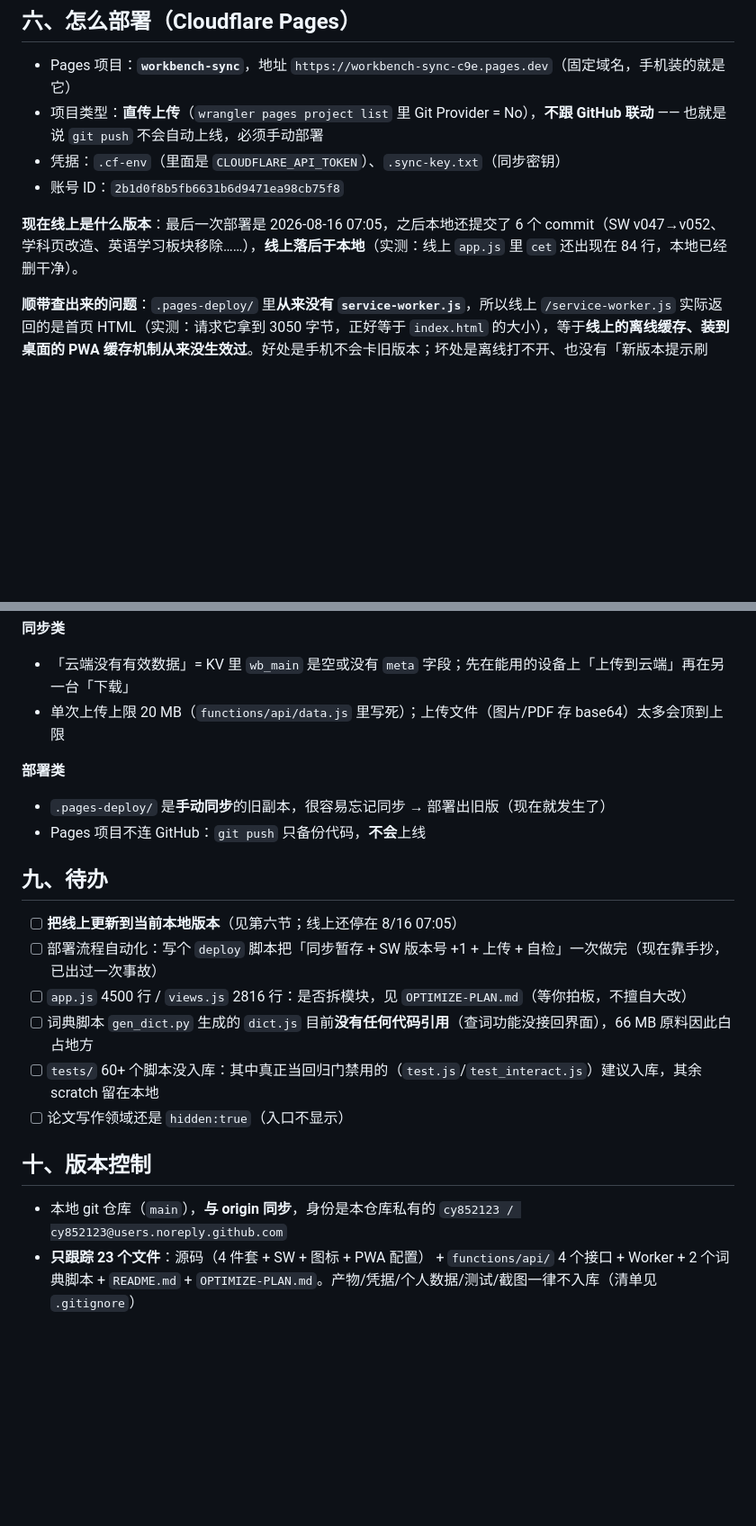
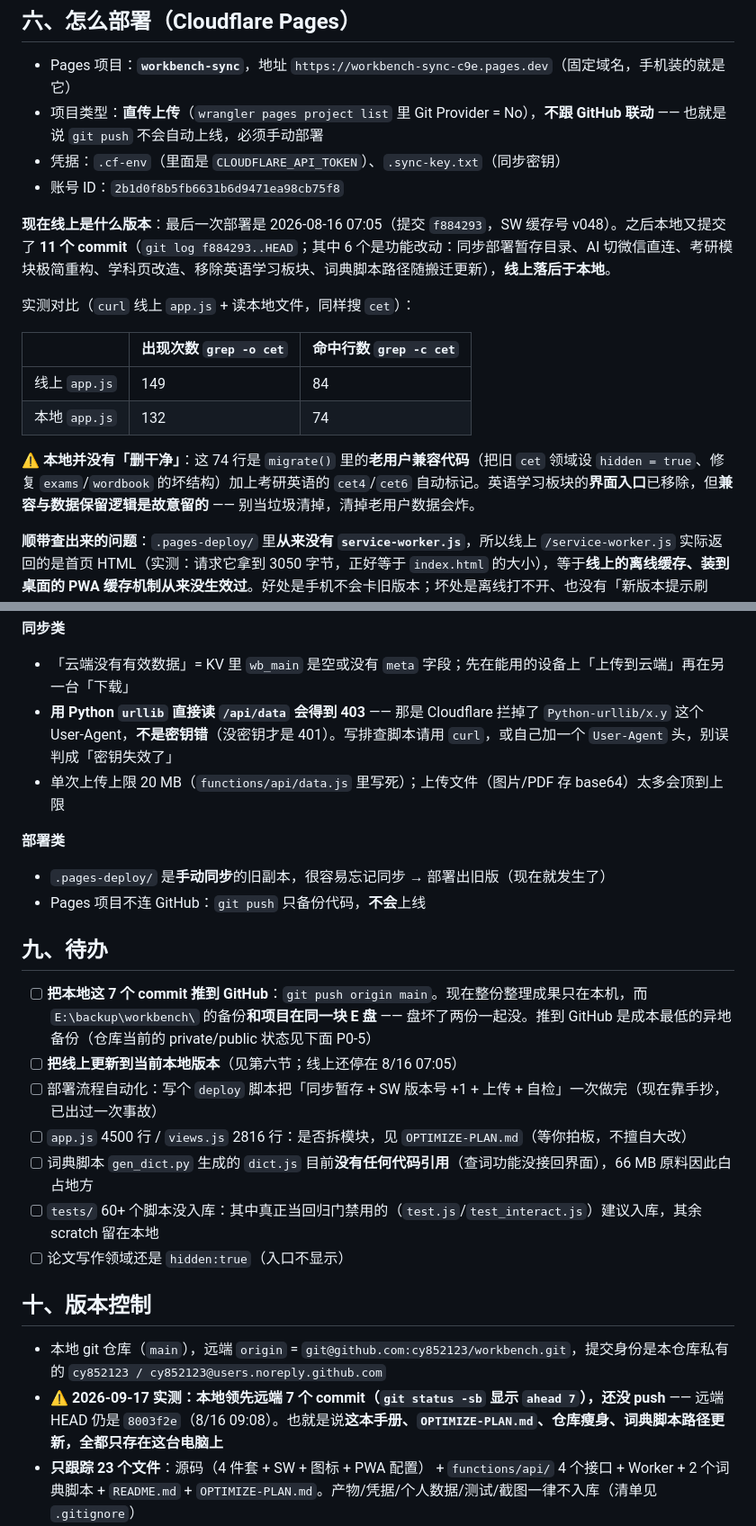
Before and after one commit to cy852123/workbench, a Markdown page: README.md, 2 parts joined by grey strips. Shown at 90% size. Rendered like a GitHub page; blank space fills up the shorter version.

Commit message:
文档校正三（独立复核）：修正三处事实错误
1) 原文说线上 cet 84 行、本地已删干净 —— 实测本地 app.js 仍有 132 处/74 行，
   那是 migrate() 的老用户兼容代码 + 考研英语 cet4/cet6 标记，是故意留的，
   不是垃圾（清了老用户数据会炸）。已在 README 第六节补实测对比表并加警告。
2) 未上线 commit 数由 6 改为实测 11（git log f884293..HEAD，其中 6 个功能改动），
   并写清上次部署对应 f884293 / SW v048。
3) 补踩坑：Python urllib 读 /api/data 返回 403 是 Cloudflare 拦 UA，
   不是密钥错（无密钥才 401）；密钥实测有效，云端 meta.updated=2026-08-16 05:15、auto=false。
4) 目录树 tests/ 数量由「60+ 个测试脚本」改为实测 51 个脚本 + 13 个截图/数据（共 64 个文件）。
5) OPTIMIZE-PLAN 加独立复核脚注：npm test 重跑 40/40 通过（26+14），
   KY_FILE_MAX/esc 351/WB_DICT 零引用/defaultData:82/views.js:2645 等逐条核对无误。

本轮只改文档，代码一行未动。

```diff
--- a/README.md
+++ b/README.md
@@ -124,7 +124,16 @@ npm test                            # = node tests/test.js && node tests/test_in
 - 凭据：`.cf-env`（里面是 `CLOUDFLARE_API_TOKEN`）、`.sync-key.txt`（同步密钥）
 - 账号 ID：`2b1d0f8b5fb6631b6d9471ea98cb75f8`
 
-**现在线上是什么版本**：最后一次部署是 2026-08-16 07:05，之后本地还提交了 6 个 commit（SW v047→v052、学科页改造、英语学习板块移除……），**线上落后于本地**（实测：线上 `app.js` 里 `cet` 还出现在 84 行，本地已经删干净）。
+**现在线上是什么版本**：最后一次部署是 2026-08-16 07:05（提交 `f884293`，SW 缓存号 v048）。之后本地又提交了 **11 个 commit**（`git log f884293..HEAD`；其中 6 个是功能改动：同步部署暂存目录、AI 切微信直连、考研模块极简重构、学科页改造、移除英语学习板块、词典脚本路径随搬迁更新），**线上落后于本地**。
+
+实测对比（`curl` 线上 `app.js` + 读本地文件，同样搜 `cet`）：
+
+| | 出现次数 `grep -o cet` | 命中行数 `grep -c cet` |
+|---|---|---|
+| 线上 `app.js` | 149 | 84 |
+| 本地 `app.js` | 132 | 74 |
+
+⚠️ **本地并没有「删干净」**：这 74 行是 `migrate()` 里的**老用户兼容代码**（把旧 `cet` 领域设 `hidden = true`、修复 `exams`/`wordbook` 的坏结构）加上考研英语的 `cet4`/`cet6` 自动标记。英语学习板块的**界面入口**已移除，但**兼容与数据保留逻辑是故意留的** —— 别当垃圾清掉，清掉老用户数据会炸。
 
 **顺带查出来的问题**：`.pages-deploy/` 里**从来没有 `service-worker.js`**，所以线上 `/service-worker.js` 实际返回的是首页 HTML（实测：请求它拿到 3050 字节，正好等于 `index.html` 的大小），等于**线上的离线缓存、装到桌面的 PWA 缓存机制从来没生效过**。好处是手机不会卡旧版本；坏处是离线打不开、也没有「新版本提示刷新」。下面第 1 步的 `cp` 清单里我补上了 `service-worker.js`。
 
@@ -190,6 +199,7 @@ curl -s -o /dev/null -w "%{http_code}\n" https://workbench-sync-c9e.pages.dev/ap
 
 **同步类**
 - 「云端没有有效数据」= KV 里 `wb_main` 是空或没有 `meta` 字段；先在能用的设备上「上传到云端」再在另一台「下载」
+- **用 Python `urllib` 直接读 `/api/data` 会得到 403** —— 那是 Cloudflare 拦掉了 `Python-urllib/x.y` 这个 User-Agent，**不是密钥错**（没密钥才是 401）。写排查脚本请用 `curl`，或自己加一个 `User-Agent` 头，别误判成「密钥失效了」
 - 单次上传上限 20 MB（`functions/api/data.js` 里写死）；上传文件（图片/PDF 存 base64）太多会顶到上限
 
 **部署类**
@@ -198,6 +208,7 @@ curl -s -o /dev/null -w "%{http_code}\n" https://workbench-sync-c9e.pages.dev/ap
 
 ## 九、待办
 
+- [ ] **把本地这 7 个 commit 推到 GitHub**：`git push origin main`。现在整份整理成果只在本机，而 `E:\backup\workbench\` 的备份**和项目在同一块 E 盘** —— 盘坏了两份一起没。推到 GitHub 是成本最低的异地备份（仓库当前的 private/public 状态见下面 P0-5）
 - [ ] **把线上更新到当前本地版本**（见第六节；线上还停在 8/16 07:05）
 - [ ] 部署流程自动化：写个 `deploy` 脚本把「同步暂存 + SW 版本号 +1 + 上传 + 自检」一次做完（现在靠手抄，已出过一次事故）
 - [ ] `app.js` 4500 行 / `views.js` 2816 行：是否拆模块，见 `OPTIMIZE-PLAN.md`（等你拍板，不擅自大改）
@@ -207,7 +218,8 @@ curl -s -o /dev/null -w "%{http_code}\n" https://workbench-sync-c9e.pages.dev/ap
 
 ## 十、版本控制
 
-- 本地 git 仓库（`main`），**与 origin 同步**，身份是本仓库私有的 `cy852123 / cy852123@users.noreply.github.com`
+- 本地 git 仓库（`main`），远端 `origin` = `git@github.com:cy852123/workbench.git`，提交身份是本仓库私有的 `cy852123 / cy852123@users.noreply.github.com`
+- ⚠️ **2026-09-17 实测：本地领先远端 7 个 commit（`git status -sb` 显示 `ahead 7`），还没 push** —— 远端 HEAD 仍是 `8003f2e`（8/16 09:08）。也就是说**这本手册、`OPTIMIZE-PLAN.md`、仓库瘦身、词典脚本路径更新，全都只存在这台电脑上**
 - **只跟踪 23 个文件**：源码（4 件套 + SW + 图标 + PWA 配置） + `functions/api/` 4 个接口 + Worker + 2 个词典脚本 + `README.md` + `OPTIMIZE-PLAN.md`。产物/凭据/个人数据/测试/截图一律不入库（清单见 `.gitignore`）
 - 2026-09-17 做过一次「仓库瘦身」：把 73 个产物类文件（66 MB 词典、部署暂存、设计预览图、个人数据导出）从索引摘除，**磁盘文件一个没删**。要恢复跟踪，直接 `git add .pages-deploy previews ecdict_full.csv ecdict.zip downloads` 再加进 `.gitignore` 白名单即可（文件本来就在磁盘上，不会丢）
 - 回滚整棵树：`git reset --hard <提交号>`；只回滚某文件：`git checkout <提交号> -- <文件>`
```
Also changed, not shown: other parts of README.md (+1 -1 lines), OPTIMIZE-PLAN.md (+4 -2 lines).
